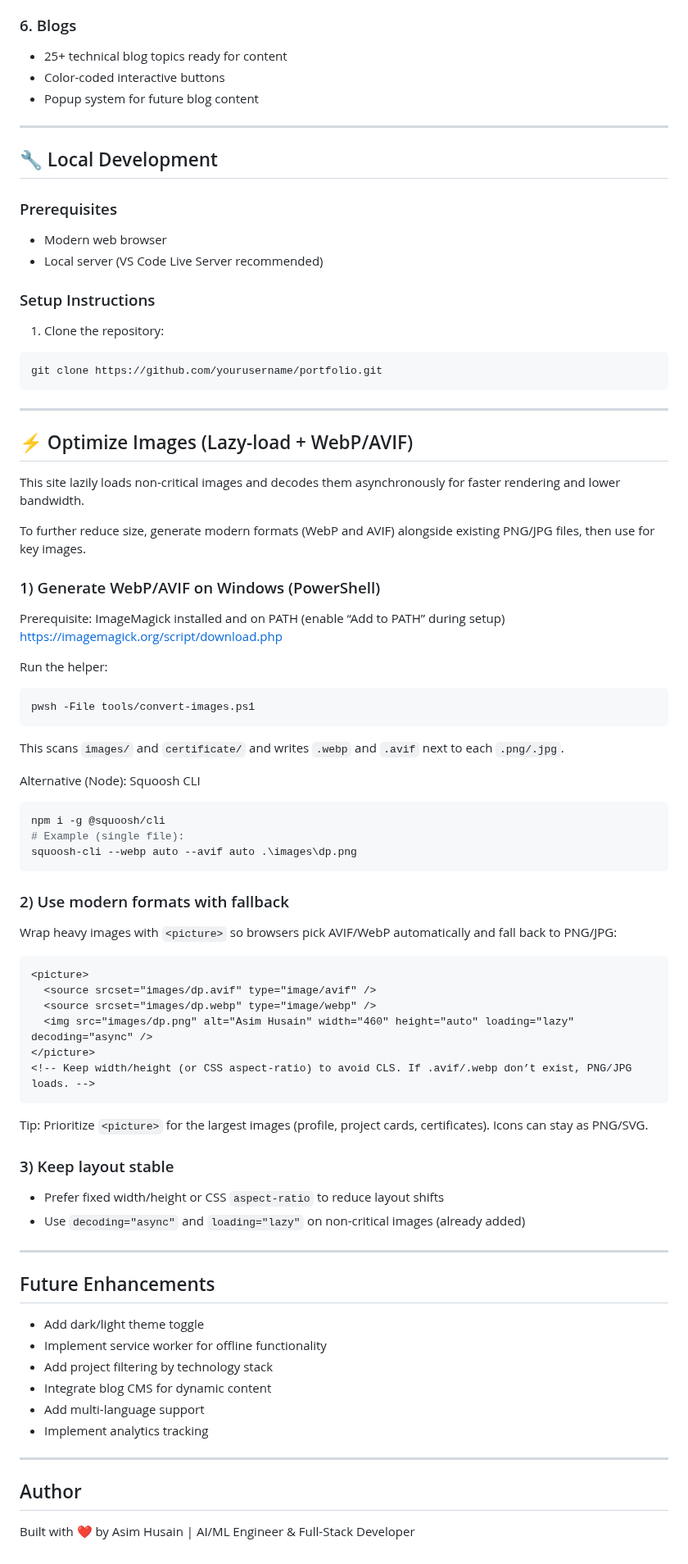
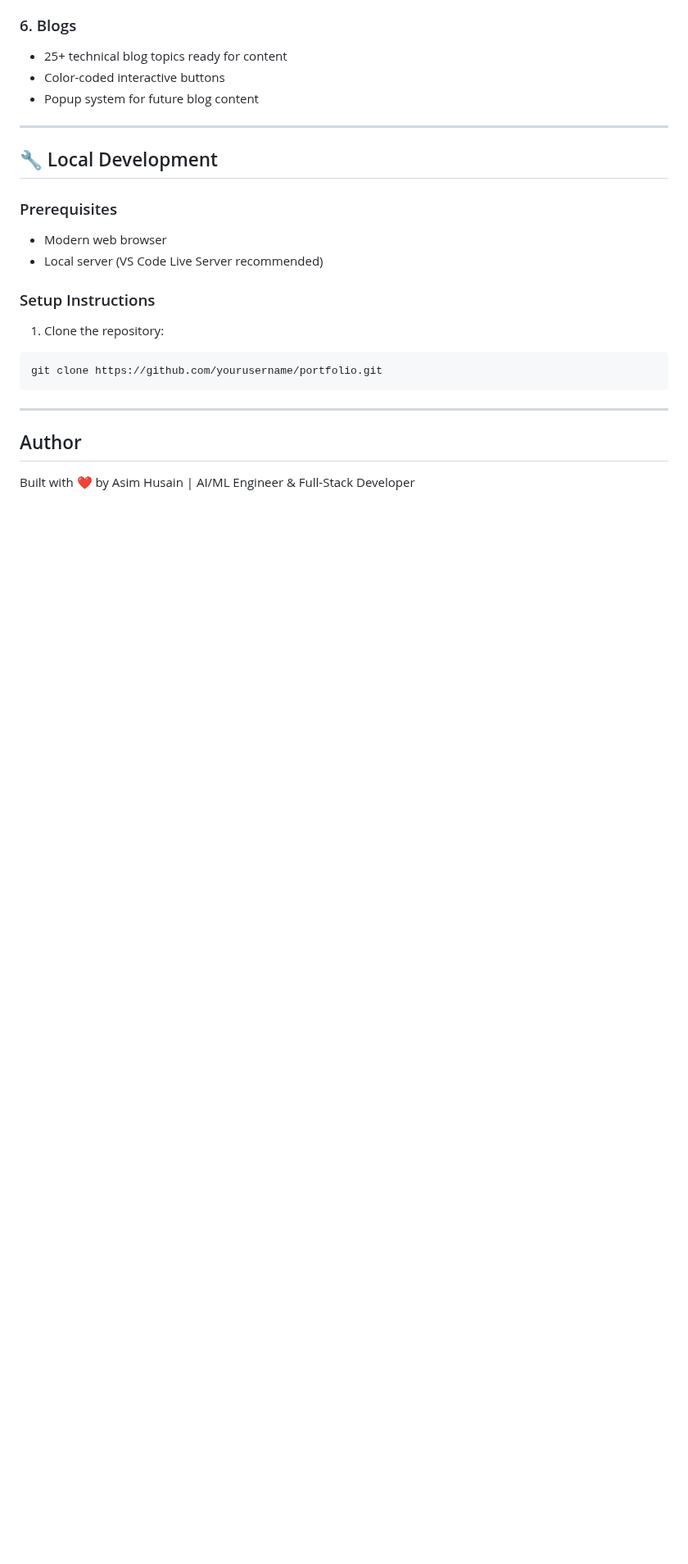
Before and after one commit to asimhusain-ai/Personal-Portfolio, a Markdown page: README.md, the part around the change. Shown at 82% size. Drawn GitHub-style; blank space fills up the shorter version.

````diff
--- a/README.md
+++ b/README.md
@@ -136,64 +136,5 @@ A modern, responsive portfolio website showcasing my expertise in AI/ML engineer
 
 ---
 
-## ⚡ Optimize Images (Lazy-load + WebP/AVIF)
-
-This site lazily loads non-critical images and decodes them asynchronously for faster rendering and lower bandwidth.
-
-To further reduce size, generate modern formats (WebP and AVIF) alongside existing PNG/JPG files, then use <picture> for key images.
-
-### 1) Generate WebP/AVIF on Windows (PowerShell)
-
-Prerequisite: ImageMagick installed and on PATH (enable “Add to PATH” during setup)
-https://imagemagick.org/script/download.php
-
-Run the helper:
-
-```powershell
-pwsh -File tools/convert-images.ps1
-```
-
-This scans `images/` and `certificate/` and writes `.webp` and `.avif` next to each `.png/.jpg`.
-
-Alternative (Node): Squoosh CLI
-
-```powershell
-npm i -g @squoosh/cli
-# Example (single file):
-squoosh-cli --webp auto --avif auto .\images\dp.png
-```
-
-### 2) Use modern formats with fallback
-
-Wrap heavy images with `<picture>` so browsers pick AVIF/WebP automatically and fall back to PNG/JPG:
-
-```html
-<picture>
-  <source srcset="images/dp.avif" type="image/avif" />
-  <source srcset="images/dp.webp" type="image/webp" />
-  <img src="images/dp.png" alt="Asim Husain" width="460" height="auto" loading="lazy" decoding="async" />
-</picture>
-<!-- Keep width/height (or CSS aspect-ratio) to avoid CLS. If .avif/.webp don’t exist, PNG/JPG loads. -->
-```
-
-Tip: Prioritize `<picture>` for the largest images (profile, project cards, certificates). Icons can stay as PNG/SVG.
-
-### 3) Keep layout stable
-
-- Prefer fixed width/height or CSS `aspect-ratio` to reduce layout shifts
-- Use `decoding="async"` and `loading="lazy"` on non-critical images (already added)
-
----
-
-## Future Enhancements
-- Add dark/light theme toggle
-- Implement service worker for offline functionality
-- Add project filtering by technology stack
-- Integrate blog CMS for dynamic content
-- Add multi-language support
-- Implement analytics tracking
-
----
-
 ## Author
 Built with ❤️ by Asim Husain | AI/ML Engineer & Full-Stack Developer
````
